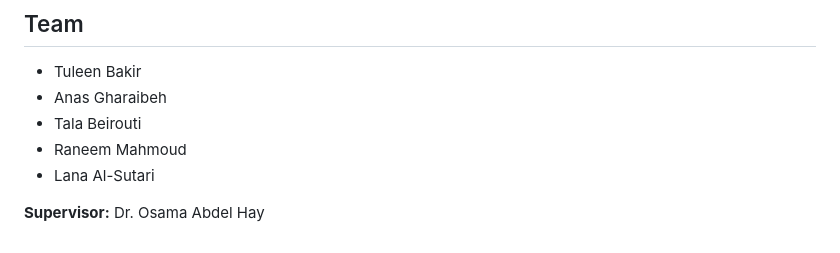
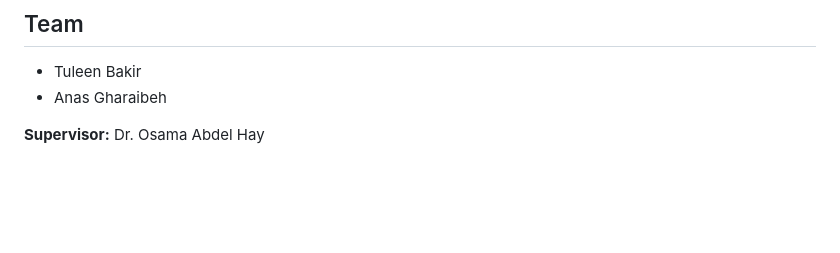
Before and after one commit to TuleenBakir/Data-Visualization, a Markdown page: README.md, the part around the change. GitHub-like rendering; blank space fills up the shorter version.

```diff
--- a/README.md
+++ b/README.md
@@ -201,8 +201,6 @@ pip install pandas numpy matplotlib seaborn scikit-learn networkx pyarrow jupyte
 
 - Tuleen Bakir
 - Anas Gharaibeh
-- Tala Beirouti
-- Raneem Mahmoud
-- Lana Al-Sutari
+
 
 **Supervisor:** Dr. Osama Abdel Hay
```
